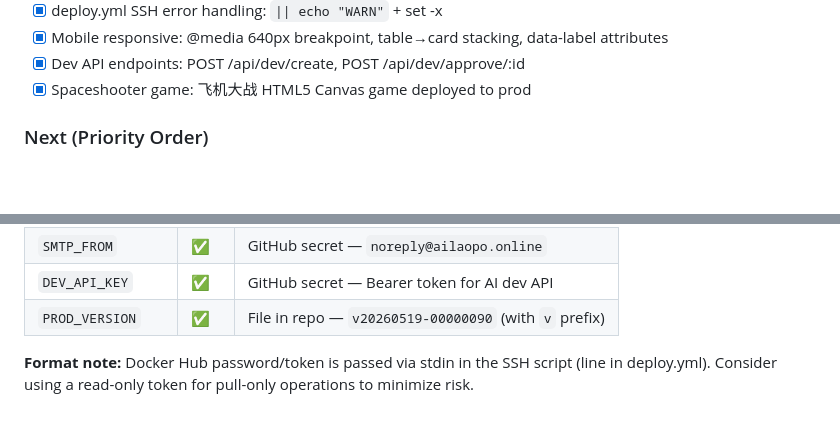
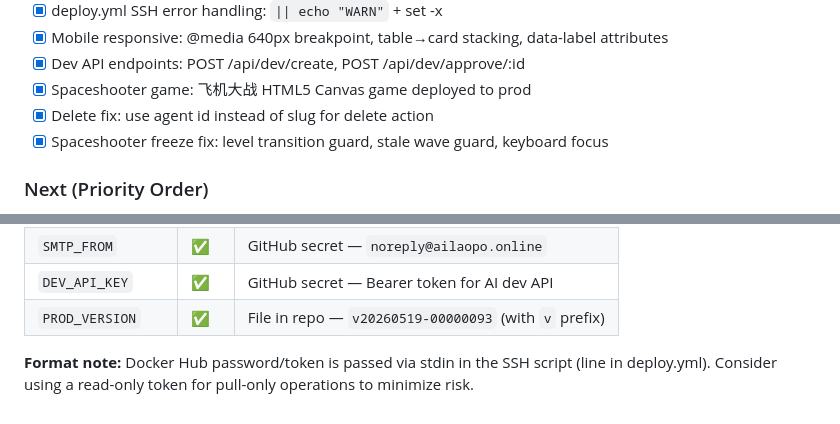
Before and after one commit to BrodyZhang/pier, a Markdown page: docs/STATUS.md, 2 parts joined by grey strips. Drawn GitHub-style; blank space fills up the shorter version.

Commit message:
chore: update STATUS.md for build #93

```diff
--- a/docs/STATUS.md
+++ b/docs/STATUS.md
@@ -92,6 +92,8 @@
 - [x] Mobile responsive: @media 640px breakpoint, table→card stacking, data-label attributes
 - [x] Dev API endpoints: POST /api/dev/create, POST /api/dev/approve/:id
 - [x] Spaceshooter game: 飞机大战 HTML5 Canvas game deployed to prod
+- [x] Delete fix: use agent id instead of slug for delete action
+- [x] Spaceshooter freeze fix: level transition guard, stale wave guard, keyboard focus
 
 ### Next (Priority Order)
 1. ✅ ~~Register/login flow~~ (tested on test.ailaopo.online)
@@ -136,6 +138,6 @@
 | `SMTP_PASS` | ✅ | GitHub secret — Resend API key |
 | `SMTP_FROM` | ✅ | GitHub secret — `noreply@ailaopo.online` |
 | `DEV_API_KEY` | ✅ | GitHub secret — Bearer token for AI dev API |
-| `PROD_VERSION` | ✅ | File in repo — `v20260519-00000090` (with `v` prefix) |
+| `PROD_VERSION` | ✅ | File in repo — `v20260519-00000093` (with `v` prefix) |
 
 **Format note:** Docker Hub password/token is passed via stdin in the SSH script (line in deploy.yml). Consider using a read-only token for pull-only operations to minimize risk.
```
Also changed, not shown: other parts of docs/STATUS.md (+2 -2 lines).
